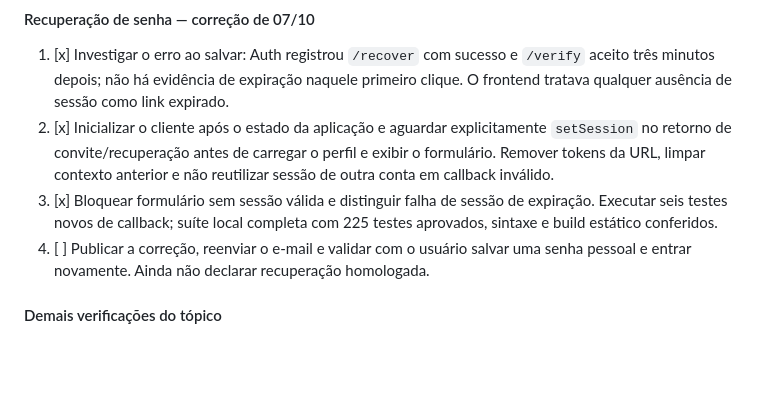
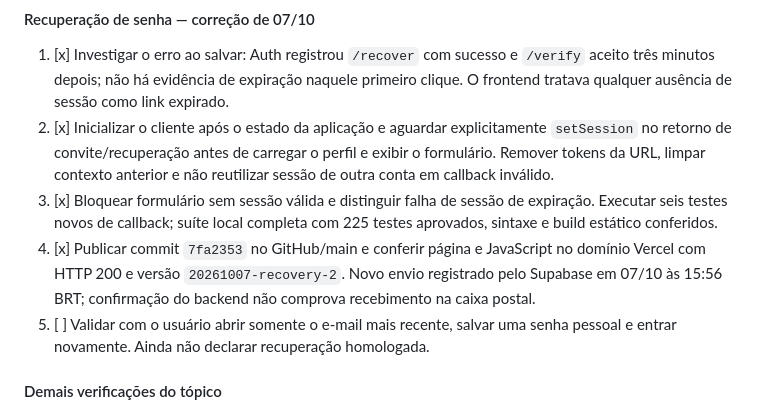
Before and after one commit to GuiPaicheco/SGF, a Markdown page: docs/pendencias.md, the part around the change. Rendered like a GitHub page; blank space fills up the shorter version.

Commit message:
docs: record recovery fix release and retest email

```diff
--- a/docs/pendencias.md
+++ b/docs/pendencias.md
@@ -17,7 +17,8 @@ Plano ativo e ordenado das alterações do sistema. Os passos abaixo devem ser e
 1. [x] Investigar o erro ao salvar: Auth registrou `/recover` com sucesso e `/verify` aceito três minutos depois; não há evidência de expiração naquele primeiro clique. O frontend tratava qualquer ausência de sessão como link expirado.
 2. [x] Inicializar o cliente após o estado da aplicação e aguardar explicitamente `setSession` no retorno de convite/recuperação antes de carregar o perfil e exibir o formulário. Remover tokens da URL, limpar contexto anterior e não reutilizar sessão de outra conta em callback inválido.
 3. [x] Bloquear formulário sem sessão válida e distinguir falha de sessão de expiração. Executar seis testes novos de callback; suíte local completa com 225 testes aprovados, sintaxe e build estático conferidos.
-4. [ ] Publicar a correção, reenviar o e-mail e validar com o usuário salvar uma senha pessoal e entrar novamente. Ainda não declarar recuperação homologada.
+4. [x] Publicar commit `7fa2353` no GitHub/main e conferir página e JavaScript no domínio Vercel com HTTP 200 e versão `20261007-recovery-2`. Novo envio registrado pelo Supabase em 07/10 às 15:56 BRT; confirmação do backend não comprova recebimento na caixa postal.
+5. [ ] Validar com o usuário abrir somente o e-mail mais recente, salvar uma senha pessoal e entrar novamente. Ainda não declarar recuperação homologada.
 
 #### Demais verificações do tópico
 
```
